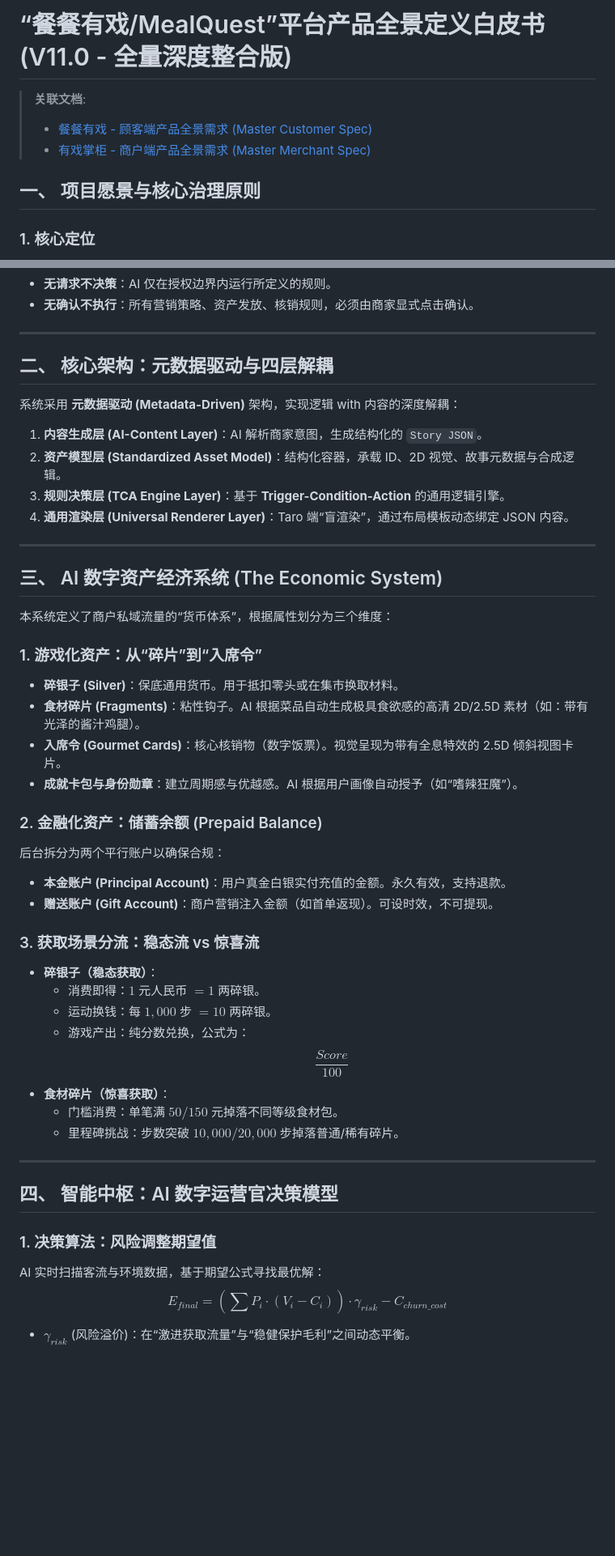
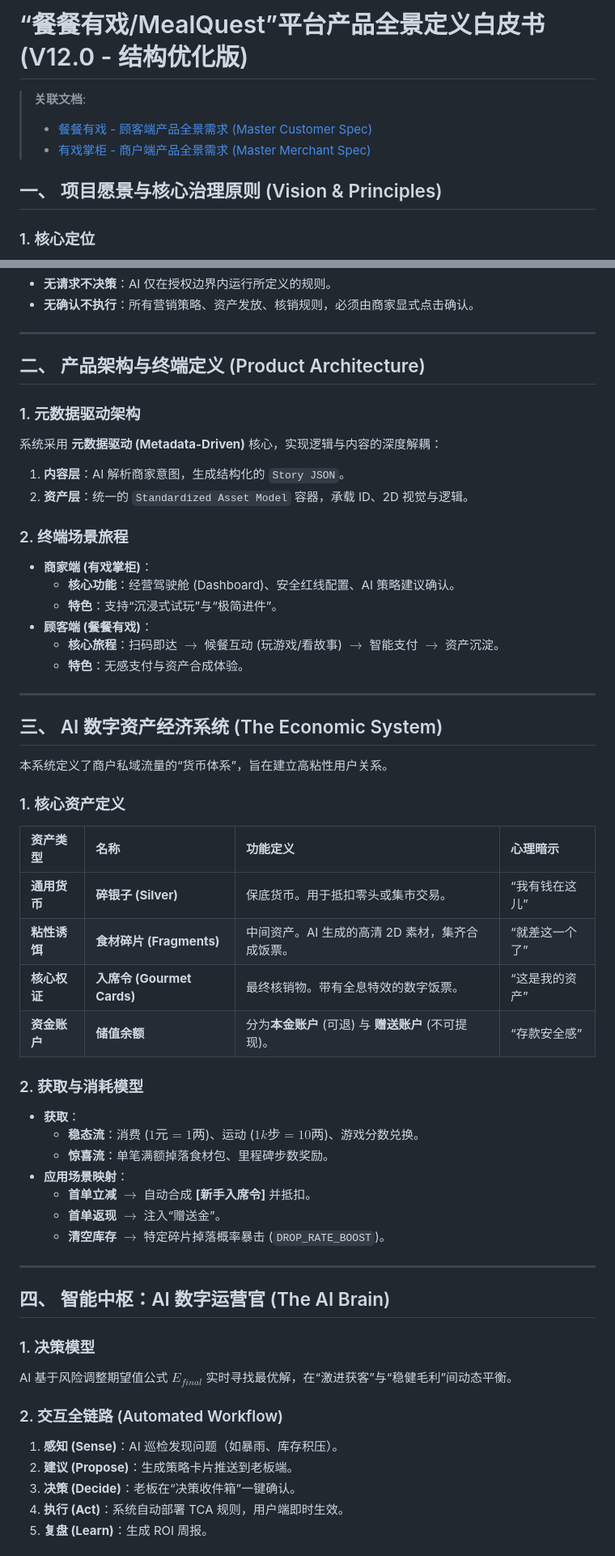
Before and after one commit to LiPlayer/MealQuest, a Markdown page: MealQuest_Spec.md, 2 parts joined by grey strips. Shown at 81% size. Drawn GitHub-style; blank space fills up the shorter version.

```diff
--- a/MealQuest_Spec.md
+++ b/MealQuest_Spec.md
@@ -1,11 +1,11 @@
-# “餐餐有戏/MealQuest”平台产品全景定义白皮书 (V11.0 - 全量深度整合版)
+# “餐餐有戏/MealQuest”平台产品全景定义白皮书 (V12.0 - 结构优化版)
 
 > **关联文档**:
 > *   [餐餐有戏 - 顾客端产品全景需求 (Master Customer Spec)](./MealQuest_Customer_Spec.md)
 > *   [有戏掌柜 - 商户端产品全景需求 (Master Merchant Spec)](./MealQuest_Merchant_Spec.md)
 
 
-## 一、 项目愿景与核心治理原则
+## 一、 项目愿景与核心治理原则 (Vision & Principles)
 
 ### 1. 核心定位
 “餐餐有戏”旗下包含两款核心产品：**餐餐有戏** C 端顾客版，**有戏掌柜** B 端商户版。这不仅是一个餐饮 SaaS 平台，更是一个由 AI 驱动、以“独占感”为核心的 **品牌私域操作系统**。
@@ -20,47 +20,55 @@
 
 ---
 
-## 二、 核心架构：元数据驱动与四层解耦
-系统采用 **元数据驱动 (Metadata-Driven)** 架构，实现逻辑 with 内容的深度解耦：
+## 二、 产品架构与终端定义 (Product Architecture)
 
-1.  **内容生成层 (AI-Content Layer)**：AI 解析商家意图，生成结构化的 `Story JSON`。
-2.  **资产模型层 (Standardized Asset Model)**：结构化容器，承载 ID、2D 视觉、故事元数据与合成逻辑。
-3.  **规则决策层 (TCA Engine Layer)**：基于 **Trigger-Condition-Action** 的通用逻辑引擎。
-4.  **通用渲染层 (Universal Renderer Layer)**：Taro 端“盲渲染”，通过布局模板动态绑定 JSON 内容。
+### 1. 元数据驱动架构
+系统采用 **元数据驱动 (Metadata-Driven)** 核心，实现逻辑与内容的深度解耦：
+1.  **内容层**：AI 解析商家意图，生成结构化的 `Story JSON`。
+2.  **资产层**：统一的 `Standardized Asset Model` 容器，承载 ID、2D 视觉与逻辑。
+
+### 2. 终端场景旅程
+*   **商家端 (有戏掌柜)**：
+    *   **核心功能**：经营驾驶舱 (Dashboard)、安全红线配置、AI 策略建议确认。
+    *   **特色**：支持“沉浸式试玩”与“极简进件”。
+*   **顾客端 (餐餐有戏)**：
+    *   **核心旅程**：扫码即达 $\rightarrow$ 候餐互动 (玩游戏/看故事) $\rightarrow$ 智能支付 $\rightarrow$ 资产沉淀。
+    *   **特色**：无感支付与资产合成体验。
 
 ---
 
 ## 三、 AI 数字资产经济系统 (The Economic System)
-本系统定义了商户私域流量的“货币体系”，根据属性划分为三个维度：
 
-### 1. 游戏化资产：从“碎片”到“入席令”
-*   **碎银子 (Silver)**：保底通用货币。用于抵扣零头或在集市换取材料。
-*   **食材碎片 (Fragments)**：粘性钩子。AI 根据菜品自动生成极具食欲感的高清 2D/2.5D 素材（如：带有光泽的酱汁鸡腿）。
-*   **入席令 (Gourmet Cards)**：核心核销物（数字饭票）。视觉呈现为带有全息特效的 2.5D 倾斜视图卡片。
-*   **成就卡包与身份勋章**：建立周期感与优越感。AI 根据用户画像自动授予（如“嗜辣狂魔”）。
+本系统定义了商户私域流量的“货币体系”，旨在建立高粘性用户关系。
 
-### 2. 金融化资产：储蓄余额 (Prepaid Balance)
-后台拆分为两个平行账户以确保合规：
-*   **本金账户 (Principal Account)**：用户真金白银实付充值的金额。永久有效，支持退款。
-*   **赠送账户 (Gift Account)**：商户营销注入金额（如首单返现）。可设时效，不可提现。
+### 1. 核心资产定义
+| 资产类型 | 名称 | 功能定义 | 心理暗示 |
+| :--- | :--- | :--- | :--- |
+| **通用货币** | **碎银子 (Silver)** | 保底货币。用于抵扣零头或集市交易。 | “我有钱在这儿” |
+| **粘性诱饵** | **食材碎片 (Fragments)** | 中间资产。AI 生成的高清 2D 素材，集齐合成饭票。 | “就差这一个了” |
+| **核心权证** | **入席令 (Gourmet Cards)** | 最终核销物。带有全息特效的数字饭票。 | “这是我的资产” |
+| **资金账户** | **储值余额** | 分为**本金账户** (可退) 与 **赠送账户** (不可提现)。 | “存款安全感” |
 
-### 3. 获取场景分流：稳态流 vs 惊喜流
-*   **碎银子（稳态获取）**：
-    *   消费即得：$1$ 元人民币 $= 1$ 两碎银。
-    *   运动换钱：每 $1,000$ 步 $= 10$ 两碎银。
-    *   游戏产出：纯分数兑换，公式为：
-        $$\frac{Score}{100}$$
-*   **食材碎片（惊喜获取）**：
-    *   门槛消费：单笔满 $50/150$ 元掉落不同等级食材包。
-    *   里程碑挑战：步数突破 $10,000/20,000$ 步掉落普通/稀有碎片。
+### 2. 获取与消耗模型
+*   **获取**：
+    *   **稳态流**：消费 ($1元=1两$)、运动 ($1k步=10两$)、游戏分数兑换。
+    *   **惊喜流**：单笔满额掉落食材包、里程碑步数奖励。
+*   **应用场景映射**：
+    *   **首单立减** $\rightarrow$ 自动合成 **[新手入席令]** 并抵扣。
+    *   **首单返现** $\rightarrow$ 注入“赠送金”。
+    *   **清空库存** $\rightarrow$ 特定碎片掉落概率暴击 (`DROP_RATE_BOOST`)。
 
 ---
 
-## 四、 智能中枢：AI 数字运营官决策模型
+## 四、 智能中枢：AI 数字运营官 (The AI Brain)
 
-### 1. 决策算法：风险调整期望值
-AI 实时扫描客流与环境数据，基于期望公式寻找最优解：
-$$E_{final} = (\sum P_i \cdot (V_i - C_i)) \cdot \gamma_{risk} - C_{churn\_cost}$$
+### 1. 决策模型
+AI 基于风险调整期望值公式 $E_{final}$ 实时寻找最优解，在“激进获客”与“稳健毛利”间动态平衡。
 
-*   $\gamma_{risk}$ (风险溢价)：在“激进获取流量”与“稳健保护毛利”之间动态平衡。
+### 2. 交互全链路 (Automated Workflow)
+1.  **感知 (Sense)**：AI 巡检发现问题（如暴雨、库存积压）。
+2.  **建议 (Propose)**：生成策略卡片推送到老板端。
+3.  **决策 (Decide)**：老板在“决策收件箱”一键确认。
+4.  **执行 (Act)**：系统自动部署 TCA 规则，用户端即时生效。
+5.  **复盘 (Learn)**：生成 ROI 周报。
 
```
Also changed, not shown: other parts of MealQuest_Spec.md (+48 -44 lines), MealQuest_Merchant_Spec.md (+3 -0 lines).
